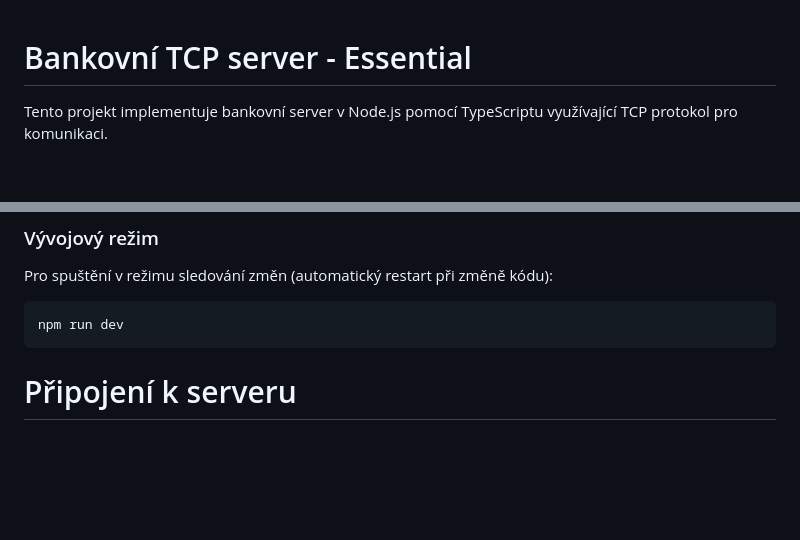
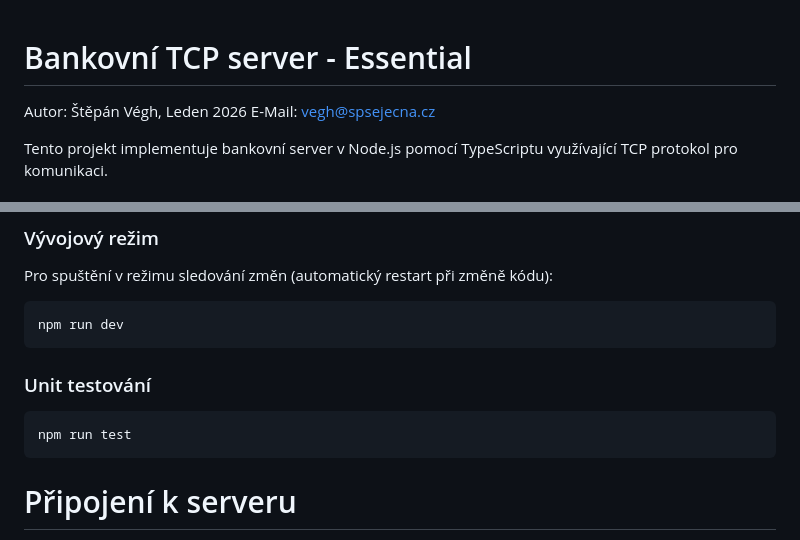
Before and after one commit to Stevekk11/Project-portfolio, a Markdown page: tcp-bank/readme.md, 2 parts joined by grey strips. Rendered like a GitHub page; blank space fills up the shorter version.

Commit message:
Update readme with author info and testing instructions
Added author and email information, and included unit testing instructions.

````diff
--- a/tcp-bank/readme.md
+++ b/tcp-bank/readme.md
@@ -1,4 +1,6 @@
 # Bankovní TCP server - Essential
+Autor: Štěpán Végh, Leden 2026
+E-Mail: vegh@spsejecna.cz
 
 Tento projekt implementuje bankovní server v Node.js pomocí TypeScriptu využívající TCP protokol pro komunikaci.
 
@@ -29,7 +31,10 @@ Pro spuštění v režimu sledování změn (automatický restart při změně k
 ```bash
 npm run dev
 ```
-
+### Unit testování
+```bash
+npm run test
+```
 # Připojení k serveru
 
 Server naslouchá na IP adrese 0.0.0.0 a port si nastavíte v konfiguraci. Výchozí port je 65525. Nezapomeňte ho změnit na
````
